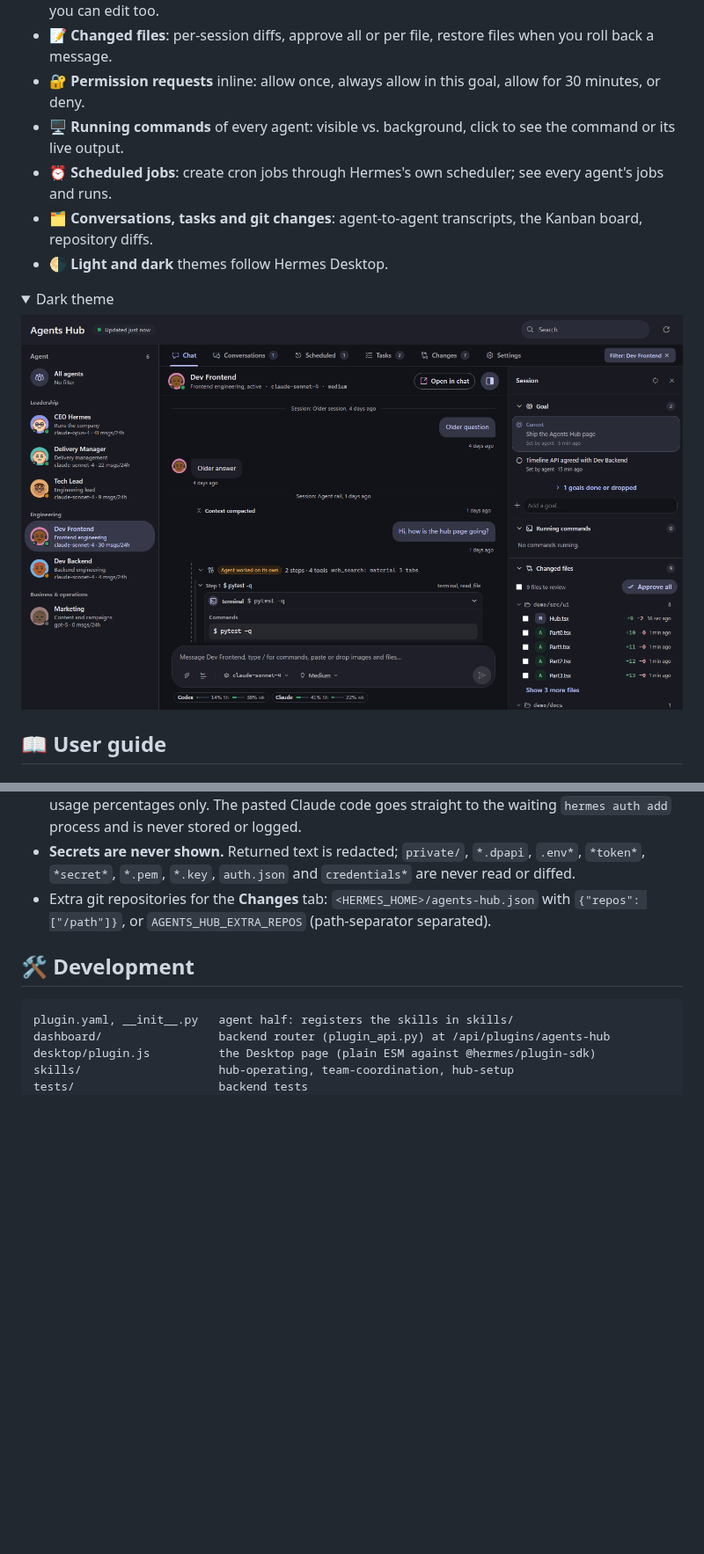
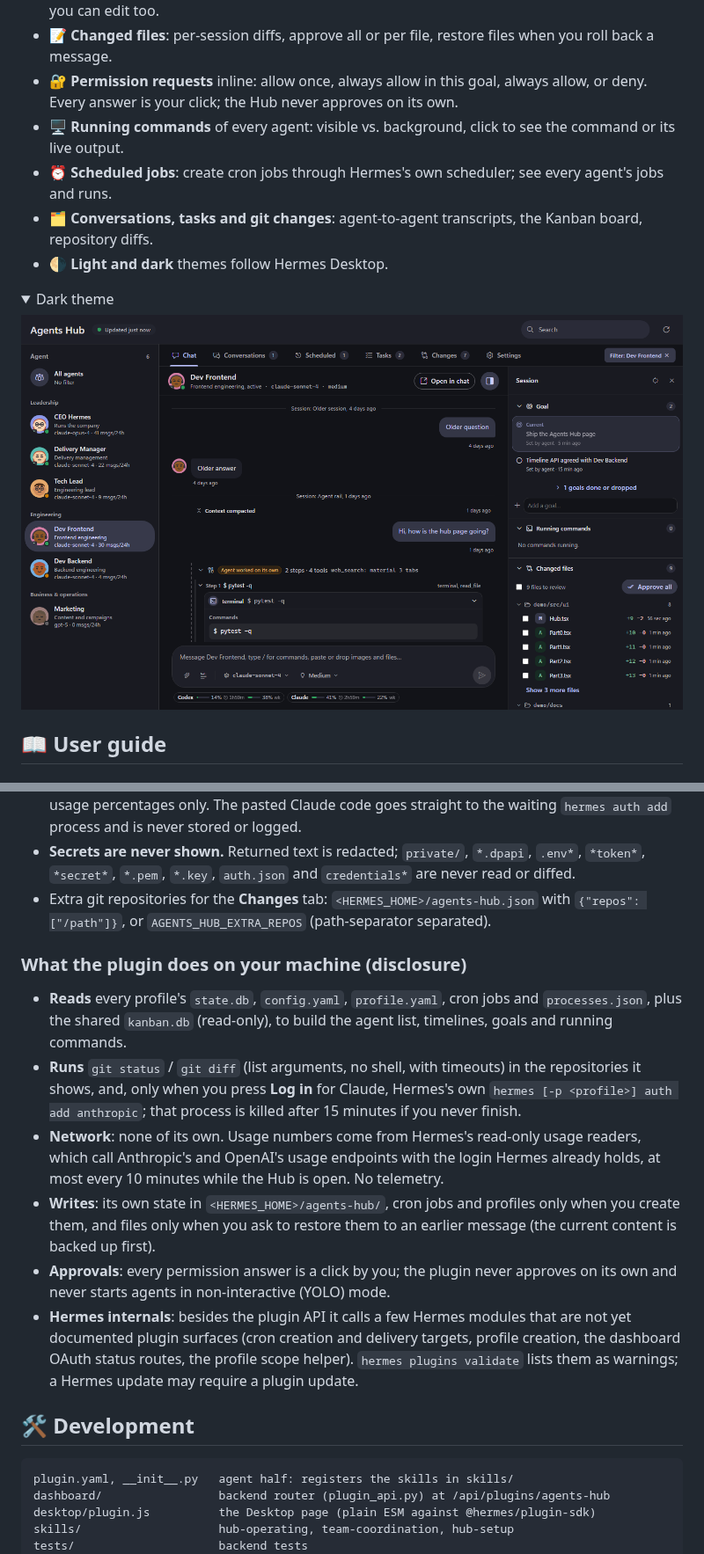
Before and after one commit to mynamezxc/hermes-agent-hub, a Markdown page: README.md, 2 parts joined by grey strips. Shown at 88% size. Drawn GitHub-style; pictures changed too: docs/screenshots/chat-dark.png; folded sections open; blank space fills up the shorter version.

```diff
--- a/README.md
+++ b/README.md
@@ -136,7 +136,7 @@ And also:
 - 🪜 **Live turns as steps**: "Step N · Working: …" with that step's tools; finished runs fold into one line.
 - 🎯 **Goals**: several per agent, one current. Agents add, update and complete them themselves; you can edit too.
 - 📝 **Changed files**: per-session diffs, approve all or per file, restore files when you roll back a message.
-- 🔐 **Permission requests** inline: allow once, always allow in this goal, allow for 30 minutes, or deny.
+- 🔐 **Permission requests** inline: allow once, always allow in this goal, always allow, or deny. Every answer is your click; the Hub never approves on its own.
 - 🖥️ **Running commands** of every agent: visible vs. background, click to see the command or its live output.
 - ⏰ **Scheduled jobs**: create cron jobs through Hermes's own scheduler; see every agent's jobs and runs.
 - 🗂️ **Conversations, tasks and git changes**: agent-to-agent transcripts, the Kanban board, repository diffs.
@@ -212,6 +212,24 @@ You do not need to brief your agents. The plugin teaches them:
   `*.pem`, `*.key`, `auth.json` and `credentials*` are never read or diffed.
 - Extra git repositories for the **Changes** tab: `<HERMES_HOME>/agents-hub.json` with `{"repos": ["/path"]}`, or
   `AGENTS_HUB_EXTRA_REPOS` (path-separator separated).
+
+### What the plugin does on your machine (disclosure)
+
+- **Reads** every profile's `state.db`, `config.yaml`, `profile.yaml`, cron jobs and `processes.json`, plus the shared
+  `kanban.db` (read-only), to build the agent list, timelines, goals and running commands.
+- **Runs** `git status` / `git diff` (list arguments, no shell, with timeouts) in the repositories it shows, and,
+  only when you press **Log in** for Claude, Hermes's own `hermes [-p <profile>] auth add anthropic`; that process is
+  killed after 15 minutes if you never finish.
+- **Network**: none of its own. Usage numbers come from Hermes's read-only usage readers, which call Anthropic's and
+  OpenAI's usage endpoints with the login Hermes already holds, at most every 10 minutes while the Hub is open.
+  No telemetry.
+- **Writes**: its own state in `<HERMES_HOME>/agents-hub/`, cron jobs and profiles only when you create them, and files
+  only when you ask to restore them to an earlier message (the current content is backed up first).
+- **Approvals**: every permission answer is a click by you; the plugin never approves on its own and never starts
+  agents in non-interactive (YOLO) mode.
+- **Hermes internals**: besides the plugin API it calls a few Hermes modules that are not yet documented plugin
+  surfaces (cron creation and delivery targets, profile creation, the dashboard OAuth status routes, the profile
+  scope helper). `hermes plugins validate` lists them as warnings; a Hermes update may require a plugin update.
 
 ## 🛠 Development
 
```
Also changed, not shown: other parts of README.md (+4 -4 lines), skills/hub-operating/SKILL.md (+3 -3 lines), skills/team-coordination/SKILL.md (+17 -12 lines), docs/banner.png (added), docs/screenshots/chat.png, docs/screenshots/settings.png, docs/screenshots/steer.png, docs/screenshots/usage.png, 4 other files.
